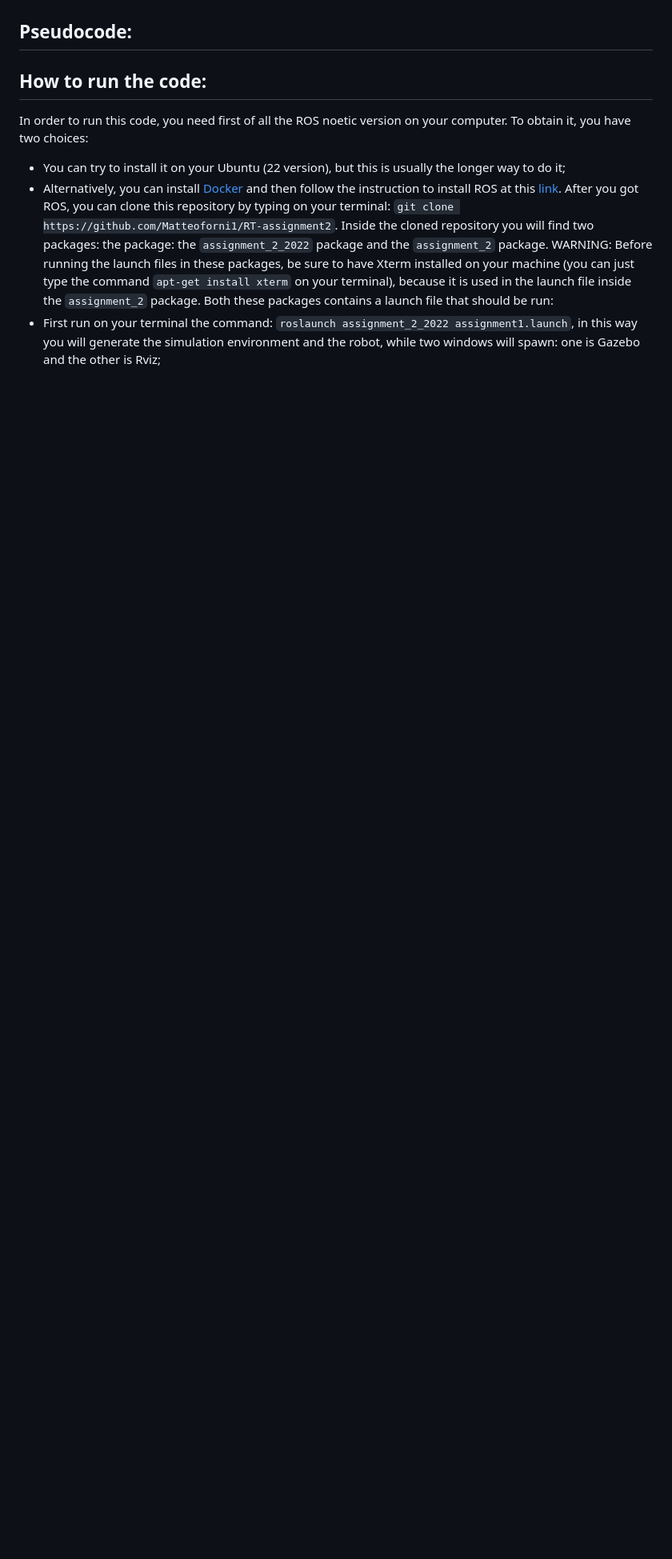
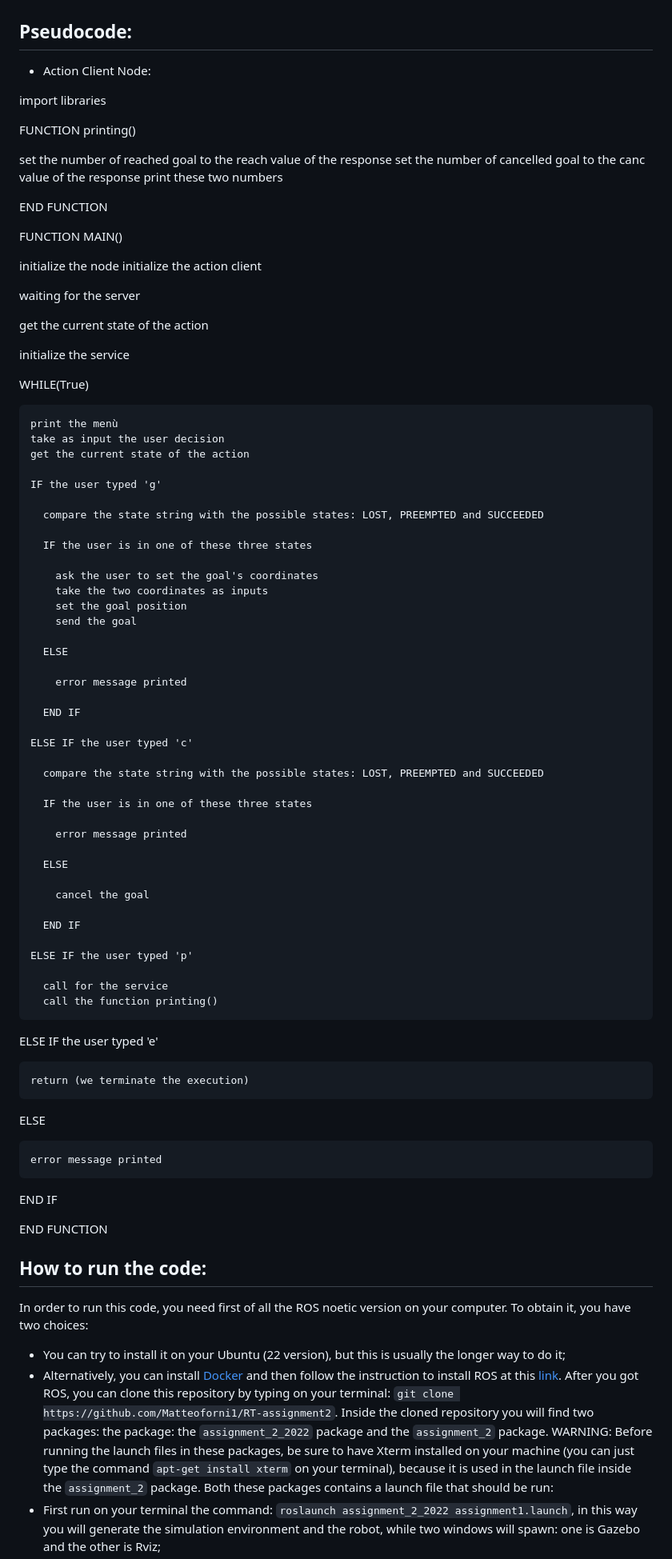
Before and after one commit to Matteoforni1/RT-assignment2, a Markdown page: README.md, the part around the change. Shown: that part at 80% size. Drawn GitHub-style; blank space fills up the shorter version.

```diff
--- a/README.md
+++ b/README.md
@@ -30,7 +30,82 @@ This node also communicates with the action client menù by using a custom servi
 
 ## Pseudocode:
 
+- Action Client Node:
 
+import libraries
+
+FUNCTION printing()
+
+  set the number of reached goal to the reach value of the response
+  set the number of cancelled goal to the canc value of the response
+  print these two numbers
+
+END FUNCTION
+
+FUNCTION MAIN()
+
+  initialize the node
+  initialize the action client
+
+  waiting for the server
+
+  get the current state of the action
+
+  initialize the service
+
+  WHILE(True)
+
+    print the menù
+    take as input the user decision
+    get the current state of the action
+
+    IF the user typed 'g'
+
+      compare the state string with the possible states: LOST, PREEMPTED and SUCCEEDED
+
+      IF the user is in one of these three states
+
+        ask the user to set the goal's coordinates
+        take the two coordinates as inputs
+        set the goal position
+        send the goal
+
+      ELSE
+
+        error message printed
+
+      END IF
+
+    ELSE IF the user typed 'c'
+
+      compare the state string with the possible states: LOST, PREEMPTED and SUCCEEDED
+
+      IF the user is in one of these three states
+
+        error message printed
+
+      ELSE
+
+        cancel the goal
+
+      END IF
+
+    ELSE IF the user typed 'p'
+
+      call for the service
+      call the function printing()
+
+   ELSE IF the user typed 'e'
+
+    return (we terminate the execution)
+
+  ELSE
+
+    error message printed
+
+  END IF
+
+END FUNCTION
 
 ## How to run the code:
 
```
